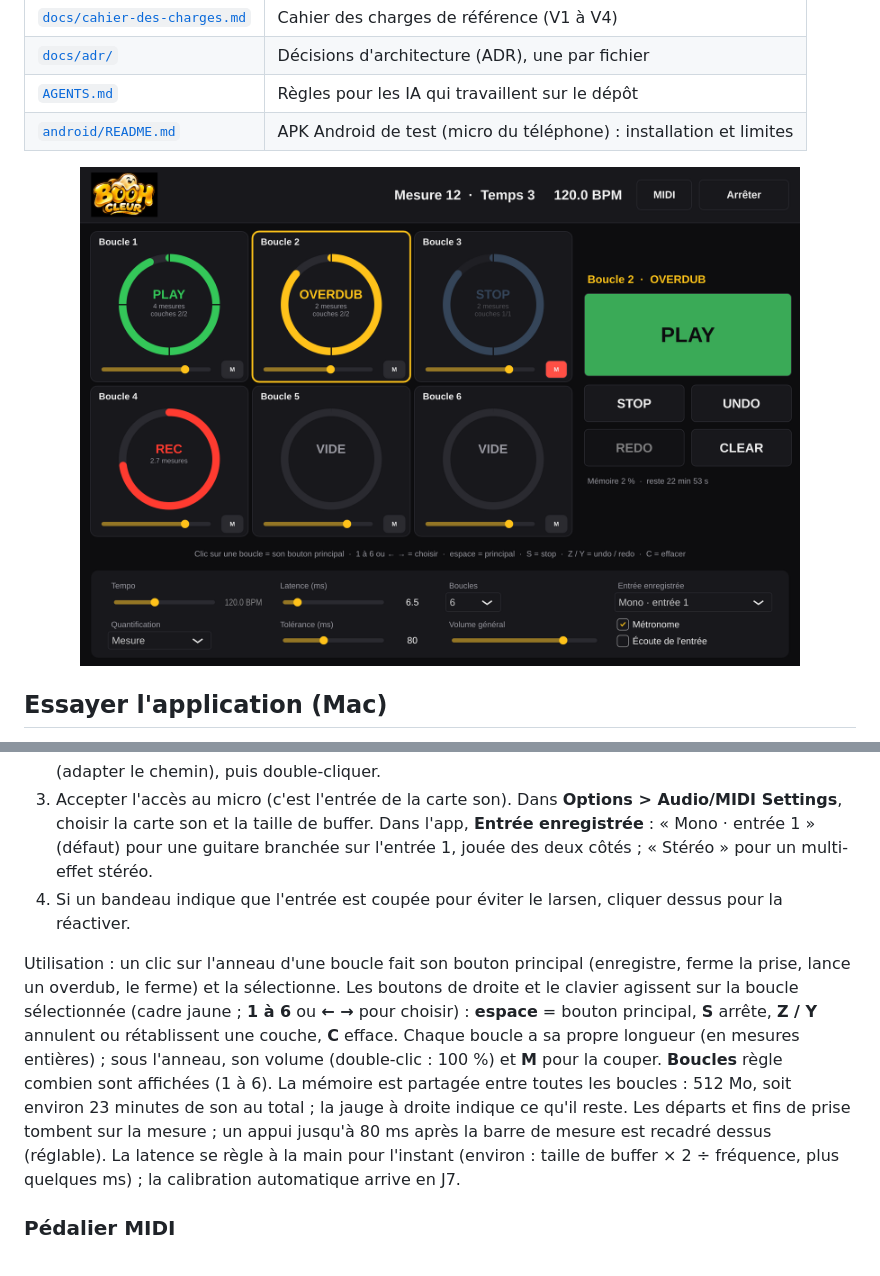
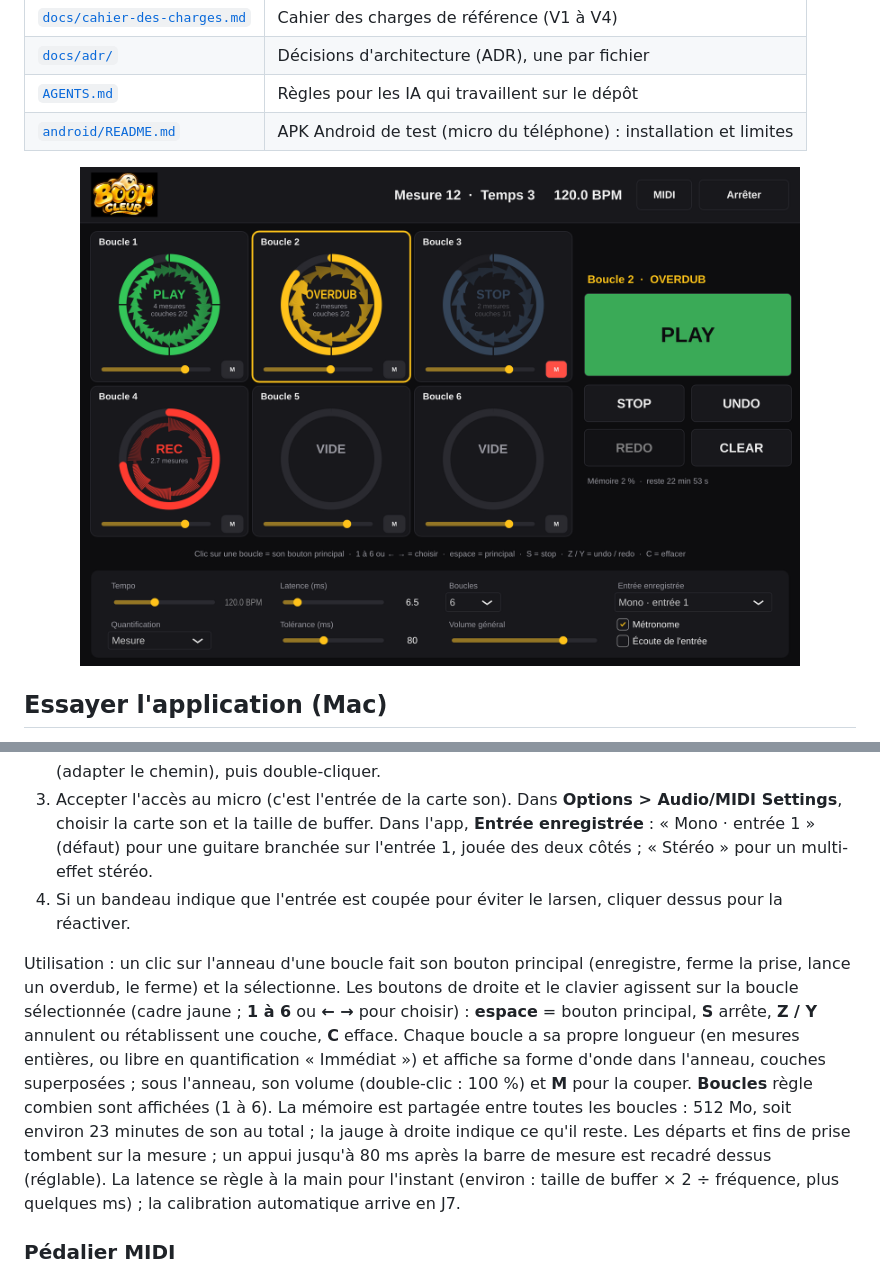
Before and after one commit to NoSaga0717/BOOHcleur, a Markdown page: README.md, 2 parts joined by grey strips. Drawn GitHub-style; pictures changed too: docs/images/interface-j4.png.

```diff
--- a/README.md
+++ b/README.md
@@ -28,7 +28,7 @@ J4 : six boucles jouables dans une application Standalone (Mac et Windows), à l
 3. Accepter l'accès au micro (c'est l'entrée de la carte son). Dans **Options > Audio/MIDI Settings**, choisir la carte son et la taille de buffer. Dans l'app, **Entrée enregistrée** : « Mono · entrée 1 » (défaut) pour une guitare branchée sur l'entrée 1, jouée des deux côtés ; « Stéréo » pour un multi-effet stéréo.
 4. Si un bandeau indique que l'entrée est coupée pour éviter le larsen, cliquer dessus pour la réactiver.
 
-Utilisation : un clic sur l'anneau d'une boucle fait son bouton principal (enregistre, ferme la prise, lance un overdub, le ferme) et la sélectionne. Les boutons de droite et le clavier agissent sur la boucle sélectionnée (cadre jaune ; **1 à 6** ou **← →** pour choisir) : **espace** = bouton principal, **S** arrête, **Z / Y** annulent ou rétablissent une couche, **C** efface. Chaque boucle a sa propre longueur (en mesures entières) ; sous l'anneau, son volume (double-clic : 100 %) et **M** pour la couper. **Boucles** règle combien sont affichées (1 à 6). La mémoire est partagée entre toutes les boucles : 512 Mo, soit environ 23 minutes de son au total ; la jauge à droite indique ce qu'il reste. Les départs et fins de prise tombent sur la mesure ; un appui jusqu'à 80 ms après la barre de mesure est recadré dessus (réglable). La latence se règle à la main pour l'instant (environ : taille de buffer × 2 ÷ fréquence, plus quelques ms) ; la calibration automatique arrive en J7.
+Utilisation : un clic sur l'anneau d'une boucle fait son bouton principal (enregistre, ferme la prise, lance un overdub, le ferme) et la sélectionne. Les boutons de droite et le clavier agissent sur la boucle sélectionnée (cadre jaune ; **1 à 6** ou **← →** pour choisir) : **espace** = bouton principal, **S** arrête, **Z / Y** annulent ou rétablissent une couche, **C** efface. Chaque boucle a sa propre longueur (en mesures entières, ou libre en quantification « Immédiat ») et affiche sa forme d'onde dans l'anneau, couches superposées ; sous l'anneau, son volume (double-clic : 100 %) et **M** pour la couper. **Boucles** règle combien sont affichées (1 à 6). La mémoire est partagée entre toutes les boucles : 512 Mo, soit environ 23 minutes de son au total ; la jauge à droite indique ce qu'il reste. Les départs et fins de prise tombent sur la mesure ; un appui jusqu'à 80 ms après la barre de mesure est recadré dessus (réglable). La latence se règle à la main pour l'instant (environ : taille de buffer × 2 ÷ fréquence, plus quelques ms) ; la calibration automatique arrive en J7.
 
 ### Pédalier MIDI
 
```
Also changed, not shown: android/README.md (+11 -3 lines), 15 other files.
